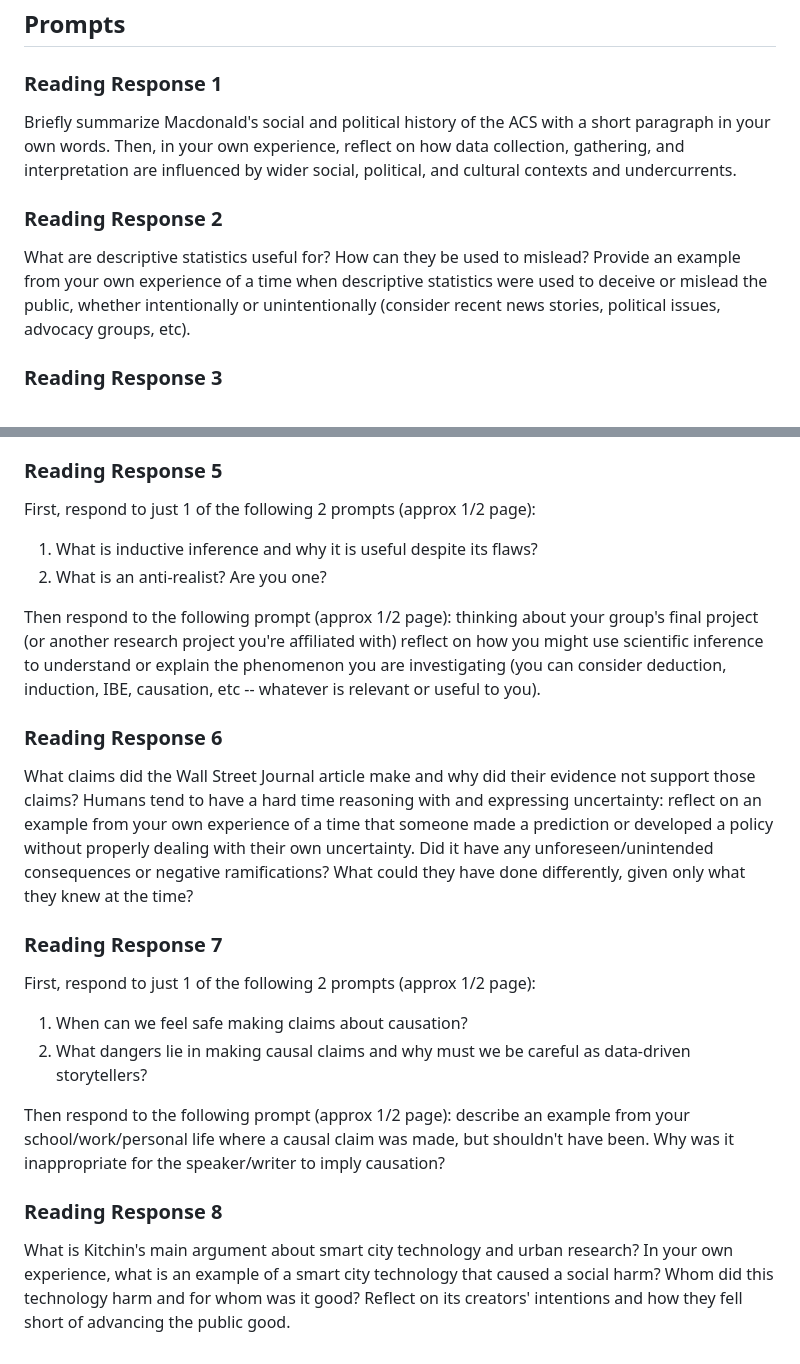
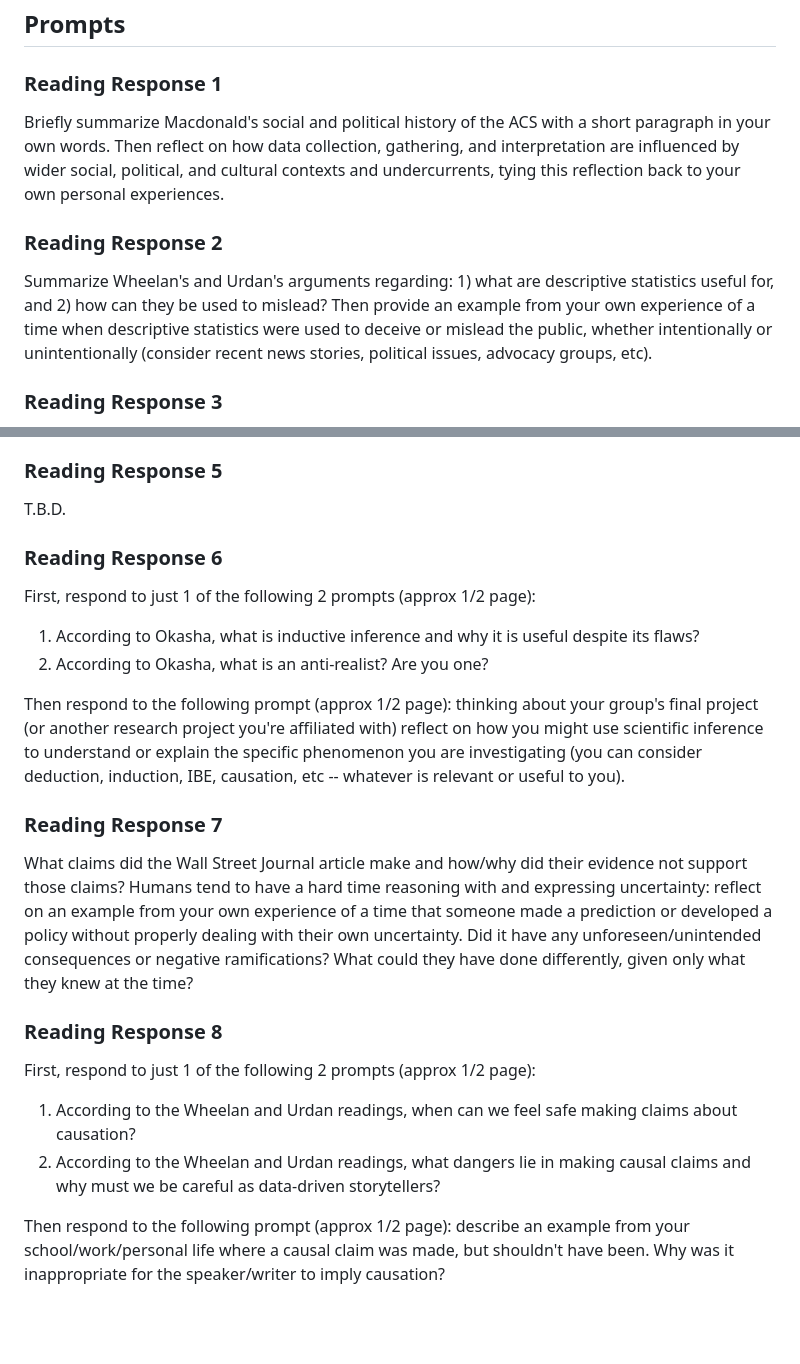
Before and after one commit to gboeing/ppd534, a Markdown page: assignments/reading-responses.md, 2 parts joined by grey strips. Drawn GitHub-style; blank space fills up the shorter version.

```diff
--- a/assignments/reading-responses.md
+++ b/assignments/reading-responses.md
@@ -17,11 +17,11 @@ The reading responses will be graded according to the following criteria:
 
 ### Reading Response 1
 
-Briefly summarize Macdonald's social and political history of the ACS with a short paragraph in your own words. Then, in your own experience, reflect on how data collection, gathering, and interpretation are influenced by wider social, political, and cultural contexts and undercurrents.
+Briefly summarize Macdonald's social and political history of the ACS with a short paragraph in your own words. Then reflect on how data collection, gathering, and interpretation are influenced by wider social, political, and cultural contexts and undercurrents, tying this reflection back to your own personal experiences.
 
 ### Reading Response 2
 
-What are descriptive statistics useful for? How can they be used to mislead? Provide an example from your own experience of a time when descriptive statistics were used to deceive or mislead the public, whether intentionally or unintentionally (consider recent news stories, political issues, advocacy groups, etc).
+Summarize Wheelan's and Urdan's arguments regarding: 1) what are descriptive statistics useful for, and 2) how can they be used to mislead? Then provide an example from your own experience of a time when descriptive statistics were used to deceive or mislead the public, whether intentionally or unintentionally (consider recent news stories, political issues, advocacy groups, etc).
 
 ### Reading Response 3
 
@@ -33,26 +33,26 @@ What are the ethical implications of spatial data visualization and why does Gim
 
 ### Reading Response 5
 
-First, respond to just 1 of the following 2 prompts (approx 1/2 page):
-
-  1. What is inductive inference and why it is useful despite its flaws?
-  2. What is an anti-realist? Are you one?
-
-Then respond to the following prompt (approx 1/2 page): thinking about your group's final project (or another research project you're affiliated with) reflect on how you might use scientific inference to understand or explain the phenomenon you are investigating (you can consider deduction, induction, IBE, causation, etc -- whatever is relevant or useful to you).
+T.B.D.
 
 ### Reading Response 6
 
-What claims did the Wall Street Journal article make and why did their evidence not support those claims? Humans tend to have a hard time reasoning with and expressing uncertainty: reflect on an example from your own experience of a time that someone made a prediction or developed a policy without properly dealing with their own uncertainty. Did it have any unforeseen/unintended consequences or negative ramifications? What could they have done differently, given only what they knew at the time?
+First, respond to just 1 of the following 2 prompts (approx 1/2 page):
+
+  1. According to Okasha, what is inductive inference and why it is useful despite its flaws?
+  2. According to Okasha, what is an anti-realist? Are you one?
+
+Then respond to the following prompt (approx 1/2 page): thinking about your group's final project (or another research project you're affiliated with) reflect on how you might use scientific inference to understand or explain the specific phenomenon you are investigating (you can consider deduction, induction, IBE, causation, etc -- whatever is relevant or useful to you).
 
 ### Reading Response 7
 
-First, respond to just 1 of the following 2 prompts (approx 1/2 page):
-
-  1. When can we feel safe making claims about causation?
-  2. What dangers lie in making causal claims and why must we be careful as data-driven storytellers?
-
-Then respond to the following prompt (approx 1/2 page): describe an example from your school/work/personal life where a causal claim was made, but shouldn't have been. Why was it inappropriate for the speaker/writer to imply causation?
+What claims did the Wall Street Journal article make and how/why did their evidence not support those claims? Humans tend to have a hard time reasoning with and expressing uncertainty: reflect on an example from your own experience of a time that someone made a prediction or developed a policy without properly dealing with their own uncertainty. Did it have any unforeseen/unintended consequences or negative ramifications? What could they have done differently, given only what they knew at the time?
 
 ### Reading Response 8
 
-What is Kitchin's main argument about smart city technology and urban research? In your own experience, what is an example of a smart city technology that caused a social harm? Whom did this technology harm and for whom was it good? Reflect on its creators' intentions and how they fell short of advancing the public good.
+First, respond to just 1 of the following 2 prompts (approx 1/2 page):
+
+  1. According to the Wheelan and Urdan readings, when can we feel safe making claims about causation?
+  2. According to the Wheelan and Urdan readings, what dangers lie in making causal claims and why must we be careful as data-driven storytellers?
+
+Then respond to the following prompt (approx 1/2 page): describe an example from your school/work/personal life where a causal claim was made, but shouldn't have been. Why was it inappropriate for the speaker/writer to imply causation?
```
